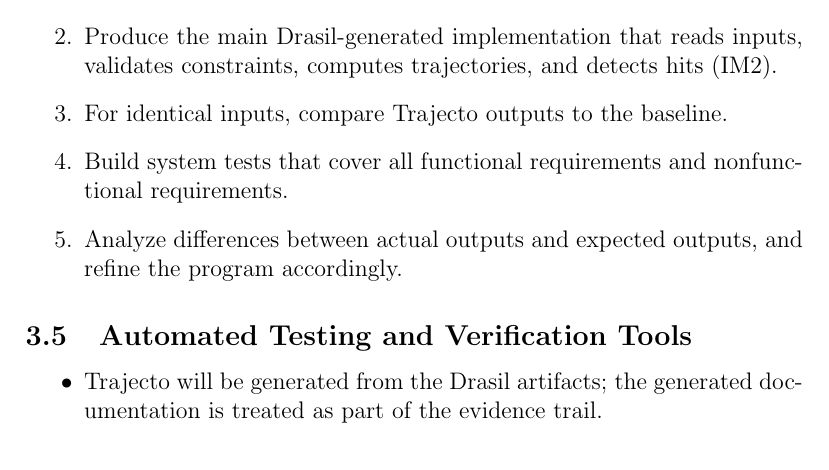
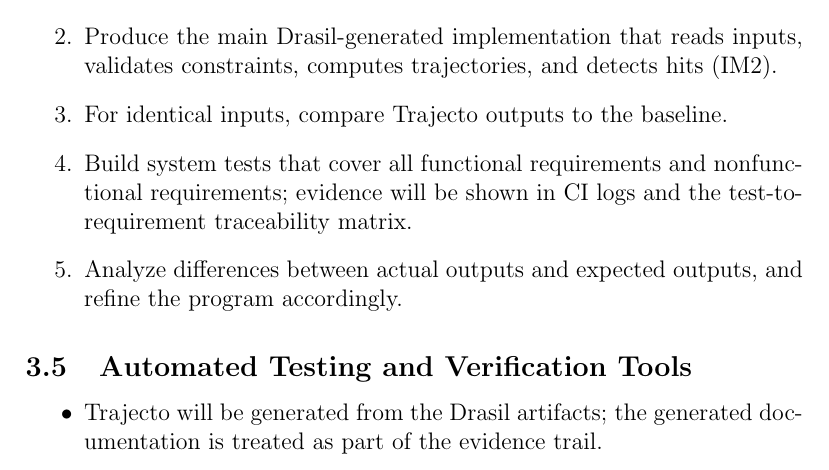
Before and after one commit to JoeZZG/CAS741, a LaTeX document (docs/VnVPlan/VnVPlan.tex): part of page 7 of 22, cut so that both start at the same text. Compiled offline with pdfLaTeX.

Commit message:
Implementation Verification step 4 evidence location

```diff
--- a/docs/VnVPlan/VnVPlan.tex
+++ b/docs/VnVPlan/VnVPlan.tex
@@ -214,7 +214,9 @@ solver for IM1, not the primary \progname{Trajecto} executable.
   \item Implement the core ODE of IM1 to generate reference outputs for key scenarios as a baseline.
   \item Produce the main Drasil-generated implementation that reads inputs, validates constraints, computes trajectories, and detects hits (IM2).
   \item For identical inputs, compare \progname{Trajecto} outputs to the baseline.
-  \item Build system tests that cover all functional requirements and nonfunctional requirements.
+  \item Build system tests that cover all functional requirements and
+  nonfunctional requirements; evidence will be shown in CI logs and the
+  test-to-requirement traceability matrix.
   \item Analyze differences between actual outputs and expected outputs, and refine the program accordingly.
 \end{enumerate}
 
```
